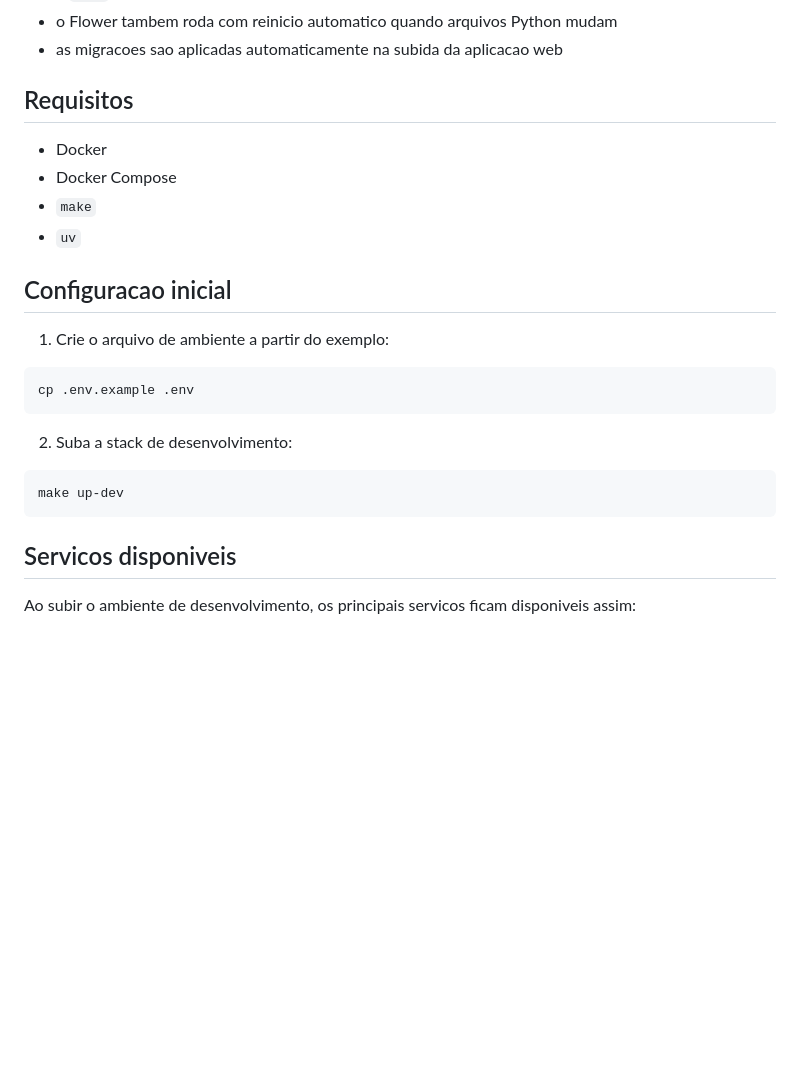
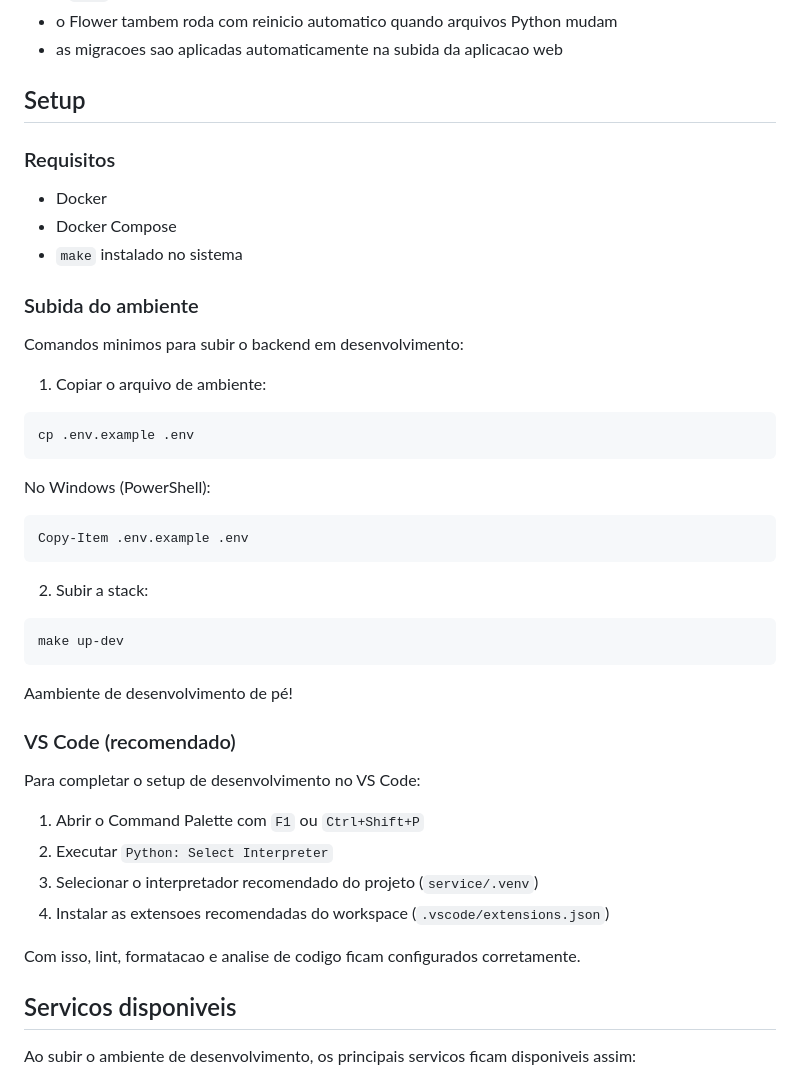
Before and after one commit to Cabulous-Corp/cabulous, a Markdown page: service/README.md, the part around one of its changes. Rendered like a GitHub page; blank space fills up the shorter version.

Commit message:
Refactor README setup instructions and add VS Code configuration details

````diff
--- a/service/README.md
+++ b/service/README.md
@@ -52,26 +52,48 @@ No modo de desenvolvimento:
 - o Flower tambem roda com reinicio automatico quando arquivos Python mudam
 - as migracoes sao aplicadas automaticamente na subida da aplicacao web
 
-## Requisitos
+## Setup
+
+### Requisitos
 
 - Docker
 - Docker Compose
-- `make`
-- `uv`
+- `make` instalado no sistema
 
-## Configuracao inicial
+### Subida do ambiente
 
-1. Crie o arquivo de ambiente a partir do exemplo:
+Comandos minimos para subir o backend em desenvolvimento:
+
+1. Copiar o arquivo de ambiente:
 
 ```bash
 cp .env.example .env
 ```
 
-2. Suba a stack de desenvolvimento:
+No Windows (PowerShell):
+
+```powershell
+Copy-Item .env.example .env
+```
+
+2. Subir a stack:
 
 ```bash
 make up-dev
 ```
+
+Aambiente de desenvolvimento de pé!
+
+### VS Code (recomendado)
+
+Para completar o setup de desenvolvimento no VS Code:
+
+1. Abrir o Command Palette com `F1` ou `Ctrl+Shift+P`
+2. Executar `Python: Select Interpreter`
+3. Selecionar o interpretador recomendado do projeto (`service/.venv`)
+4. Instalar as extensoes recomendadas do workspace (`.vscode/extensions.json`)
+
+Com isso, lint, formatacao e analise de codigo ficam configurados corretamente.
 
 ## Servicos disponiveis
 
````
Also changed, not shown: other parts of service/README.md (+2 -2 lines).
